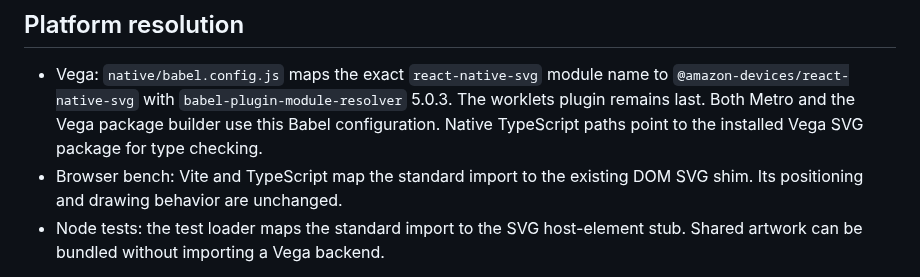
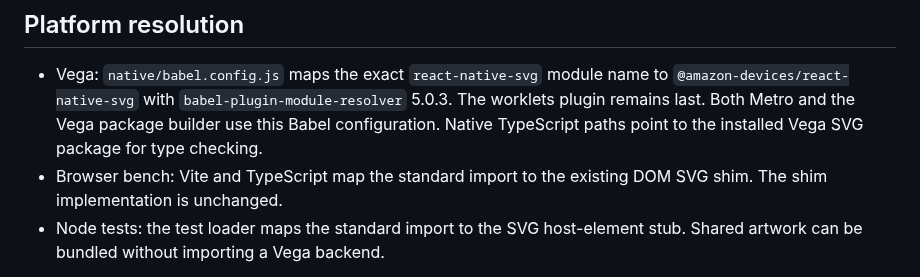
Before and after one commit to fortemate/dicechess-tv, a Markdown page: docs/svg-platform.md, the part around the change. Drawn GitHub-style.

Commit message:
docs: narrow browser SVG validation claim

```diff
--- a/docs/svg-platform.md
+++ b/docs/svg-platform.md
@@ -12,7 +12,7 @@ view boxes and the size-based piece memoization are unchanged.
   use this Babel configuration. Native TypeScript paths point to the installed
   Vega SVG package for type checking.
 - Browser bench: Vite and TypeScript map the standard import to the existing DOM
-  SVG shim. Its positioning and drawing behavior are unchanged.
+  SVG shim. The shim implementation is unchanged.
 - Node tests: the test loader maps the standard import to the SVG host-element
   stub. Shared artwork can be bundled without importing a Vega backend.
 
```
